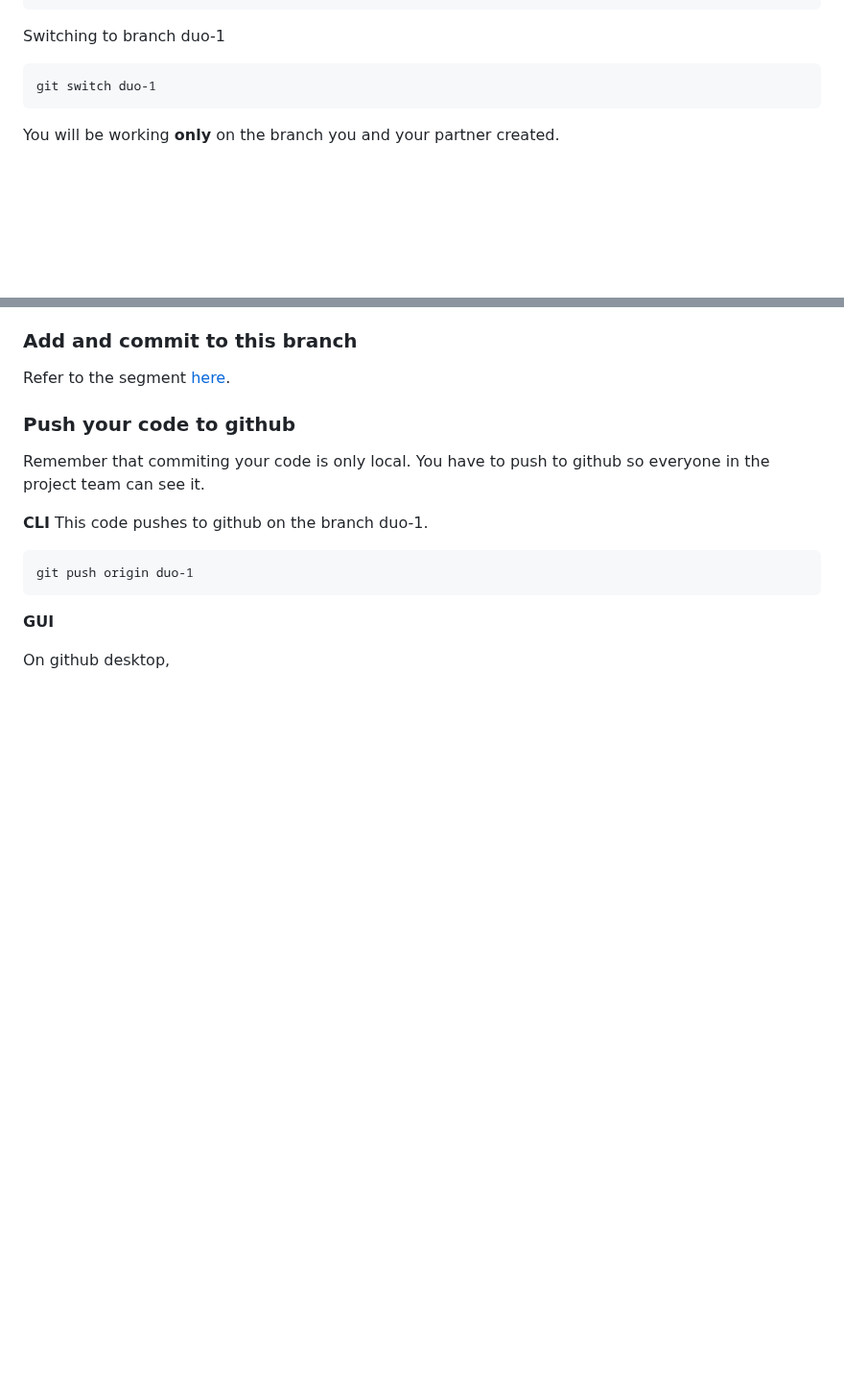
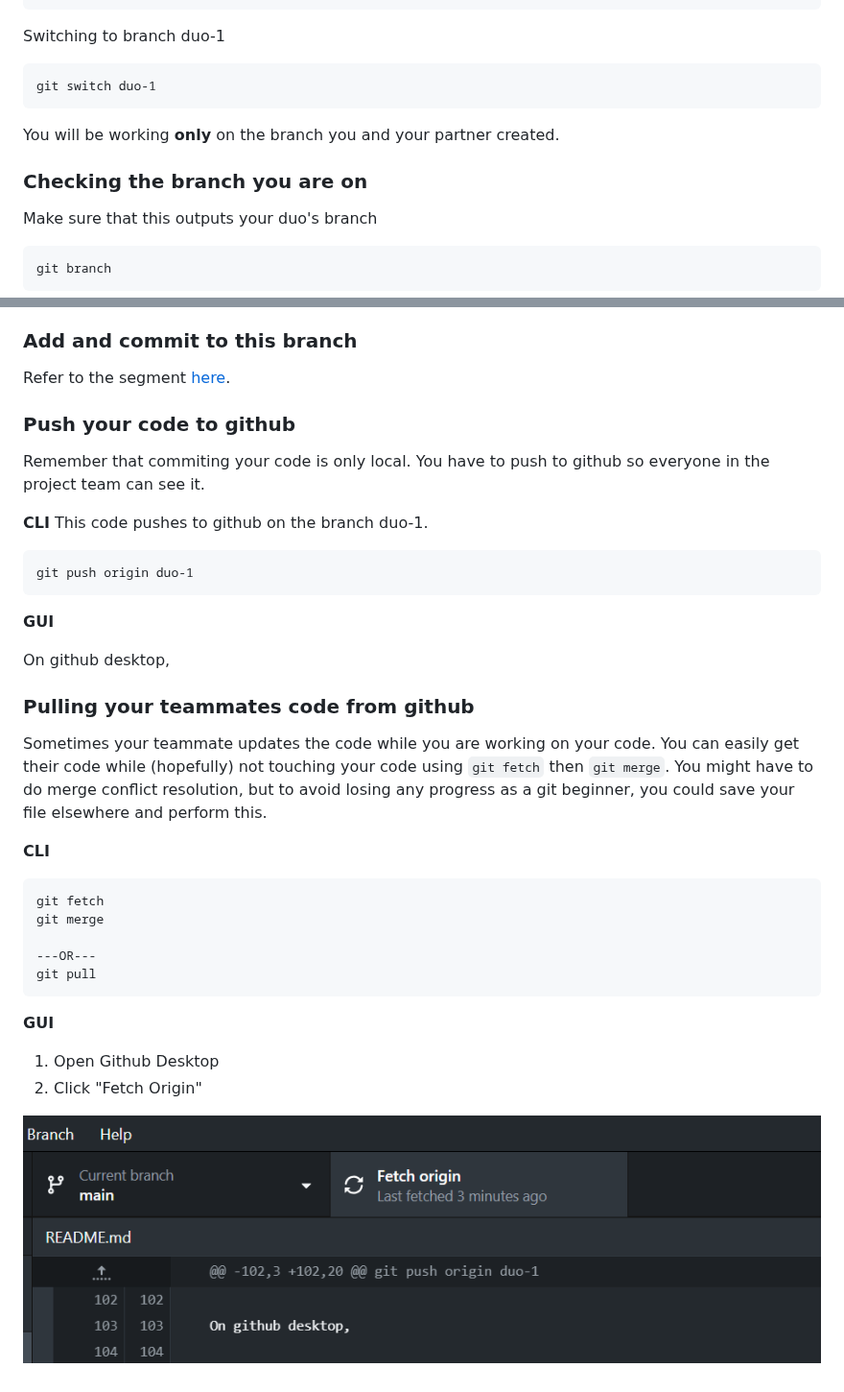
Before and after one commit to rizrn/DSA2101-Plotting-Parrots, a Markdown page: README.md, 2 parts joined by grey strips. Shown at 96% size. GitHub-like rendering; pictures changed too: README-img/Fetch-origin.png (added); blank space fills up the shorter version.

Commit message:
Add pull

````diff
--- a/README.md
+++ b/README.md
@@ -84,6 +84,13 @@ git switch duo-1
 ```
 You will be working **only** on the branch you and your partner created.
 
+### Checking the branch you are on
+
+Make sure that this outputs your duo's branch
+```
+git branch
+```
+
 ### Add and commit to this branch
 
 Refer to the segment [here](#add-and-commit-to-this-branch).
@@ -101,3 +108,22 @@ git push origin duo-1
 **GUI**
 
 On github desktop,
+
+### Pulling your teammates code from github
+
+Sometimes your teammate updates the code while you are working on your code. You can easily get their code while (hopefully) not touching your code using `git fetch` then `git merge`. You might have to do merge conflict resolution, but to avoid losing any progress as a git beginner, you could save your file elsewhere and perform this.
+
+**CLI**
+```
+git fetch
+git merge
+
+---OR---
+git pull
+```
+
+**GUI**
+1. Open Github Desktop
+1. Click "Fetch Origin"
+
+![Fetch origin](README-img/Fetch-origin.png)
````
Also changed, not shown: other parts of README.md (+1 -1 lines).
